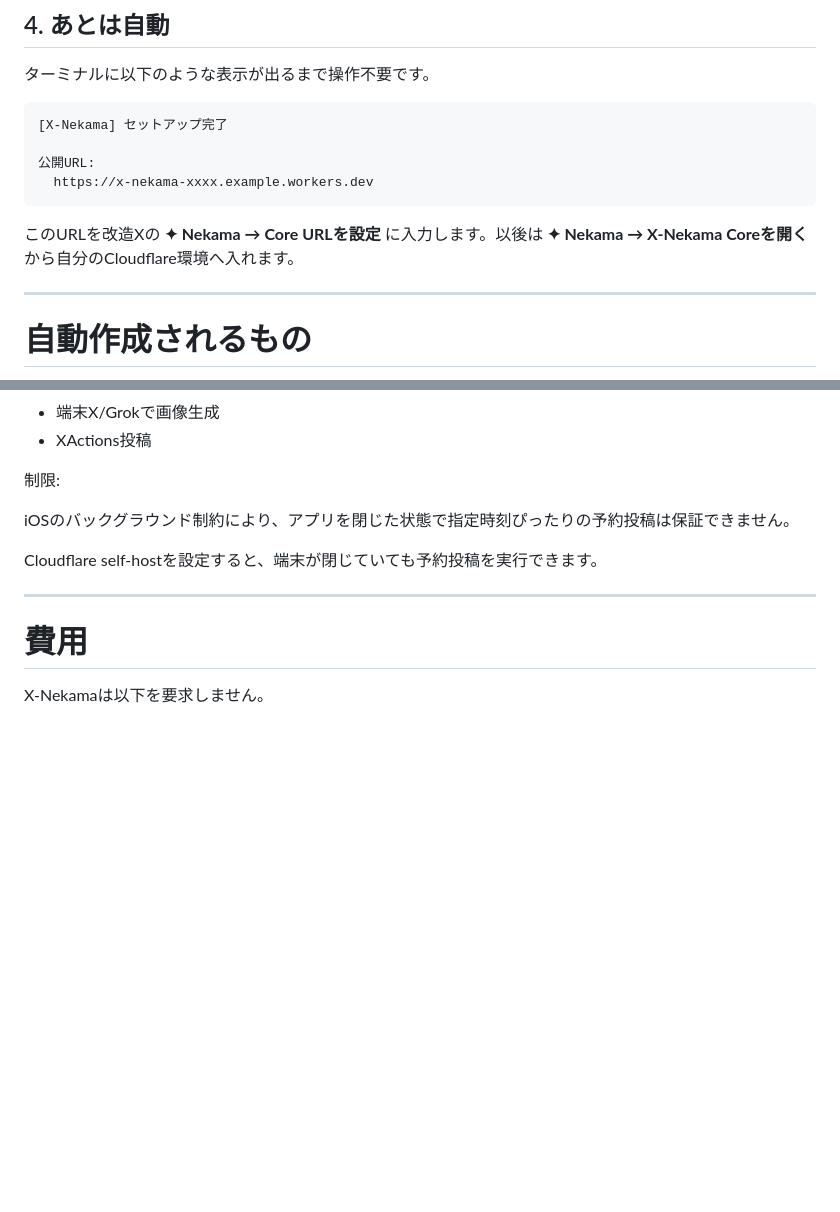
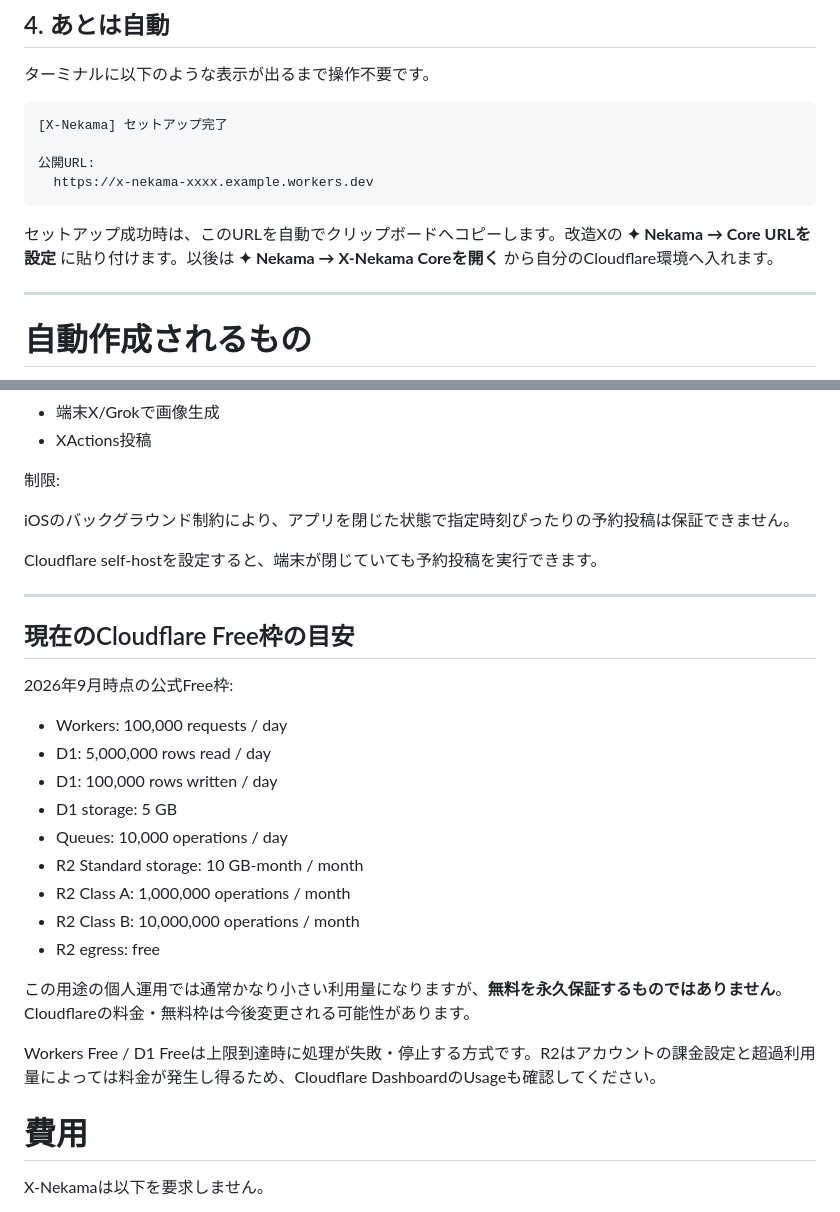
Before and after one commit to mnaoki20081106-afk/X-Nekama, a Markdown page: docs/CLOUDFLARE_SETUP_JA.md, 2 parts joined by grey strips. Rendered like a GitHub page; blank space fills up the shorter version.

Commit message:
Document Cloudflare free-tier expectations

````diff
--- a/docs/CLOUDFLARE_SETUP_JA.md
+++ b/docs/CLOUDFLARE_SETUP_JA.md
@@ -89,7 +89,7 @@ Wranglerは対応環境ではOSキーチェーンを使う安全なログイン
   https://x-nekama-xxxx.example.workers.dev
 ```
 
-このURLを改造Xの **✦ Nekama → Core URLを設定** に入力します。以後は **✦ Nekama → X-Nekama Coreを開く** から自分のCloudflare環境へ入れます。
+セットアップ成功時は、このURLを自動でクリップボードへコピーします。改造Xの **✦ Nekama → Core URLを設定** に貼り付けます。以後は **✦ Nekama → X-Nekama Coreを開く** から自分のCloudflare環境へ入れます。
 
 ---
 
@@ -251,6 +251,24 @@ Cloudflare self-hostを設定すると、端末が閉じていても予約投稿
 
 ---
 
+## 現在のCloudflare Free枠の目安
+
+2026年9月時点の公式Free枠:
+
+- Workers: 100,000 requests / day
+- D1: 5,000,000 rows read / day
+- D1: 100,000 rows written / day
+- D1 storage: 5 GB
+- Queues: 10,000 operations / day
+- R2 Standard storage: 10 GB-month / month
+- R2 Class A: 1,000,000 operations / month
+- R2 Class B: 10,000,000 operations / month
+- R2 egress: free
+
+この用途の個人運用では通常かなり小さい利用量になりますが、**無料を永久保証するものではありません**。Cloudflareの料金・無料枠は今後変更される可能性があります。
+
+Workers Free / D1 Freeは上限到達時に処理が失敗・停止する方式です。R2はアカウントの課金設定と超過利用量によっては料金が発生し得るため、Cloudflare DashboardのUsageも確認してください。
+
 # 費用
 
 X-Nekamaは以下を要求しません。
````
